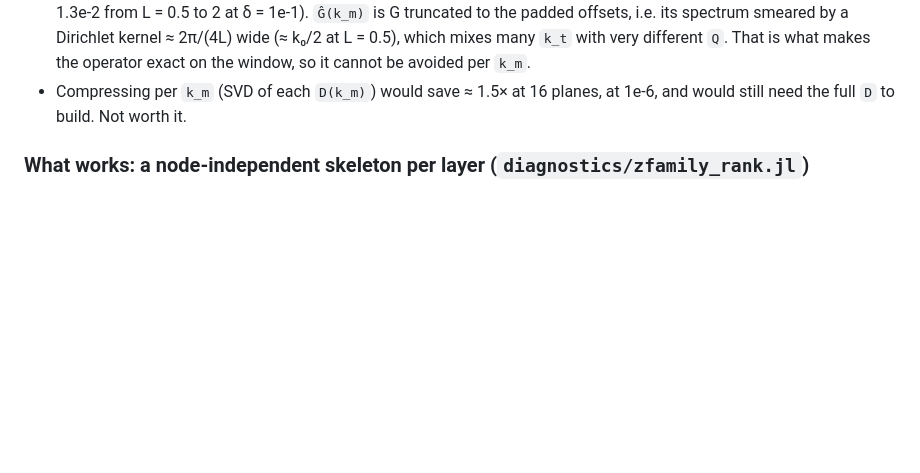
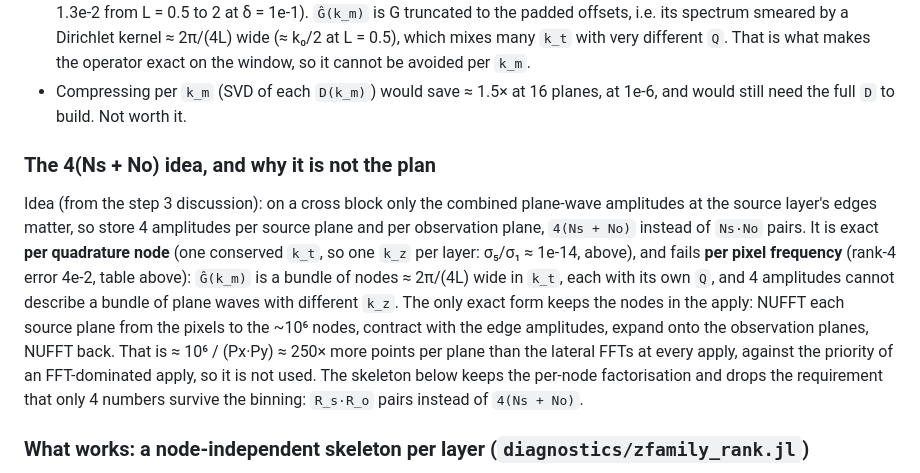
Before and after one commit to HortenseBeaudoin/YellowThinFilms, a Markdown page: STATUS_closed_form_rewrite.md, the part around the change. GitHub-like rendering; blank space fills up the shorter version.

Commit message:
Record why 4(Ns + No) edge amplitudes per k_m are not the step 3 route
Co-Authored-By: Claude Opus 5.5 <noreply@anthropic.com>

```diff
--- a/STATUS_closed_form_rewrite.md
+++ b/STATUS_closed_form_rewrite.md
@@ -134,6 +134,10 @@ Box source in layer 2 of a 3-layer stack, cubic voxel Δ = 1/32, 16 planes per l
 - An edge state of 4 amplitudes per `k_m` is **not** exact: 4e-2 relative error on cross blocks. The rank-4 residual is spread evenly over all planes, not concentrated next to the interface.
 - **Cause: the finite lateral window, not aliasing.** At Δ = 1/8: capping kρ below the pixel band (`kρ_cap` = 20 < π/Δ, no node can alias) leaves the rank unchanged; loss (δ = 1e-3 → 1) barely changes it; a wider window helps (e₄ 4.4e-2 → 1.3e-2 from L = 0.5 to 2 at δ = 1e-1). `Ĝ(k_m)` is G truncated to the padded offsets, i.e. its spectrum smeared by a Dirichlet kernel ≈ 2π/(4L) wide (≈ k₀/2 at L = 0.5), which mixes many `k_t` with very different `Q`. That is what makes the operator exact on the window, so it cannot be avoided per `k_m`.
 - Compressing per `k_m` (SVD of each `D(k_m)`) would save ≈ 1.5× at 16 planes, at 1e-6, and would still need the full `D` to build. Not worth it.
+
+### The 4(Ns + No) idea, and why it is not the plan
+
+Idea (from the step 3 discussion): on a cross block only the combined plane-wave amplitudes at the source layer's edges matter, so store 4 amplitudes per source plane and per observation plane, `4(Ns + No)` instead of `Ns·No` pairs. It is exact **per quadrature node** (one conserved `k_t`, so one `k_z` per layer: σ₅/σ₁ ≈ 1e-14, above), and fails **per pixel frequency** (rank-4 error 4e-2, table above): `Ĝ(k_m)` is a bundle of nodes ≈ 2π/(4L) wide in `k_t`, each with its own `Q`, and 4 amplitudes cannot describe a bundle of plane waves with different `k_z`. The only exact form keeps the nodes in the apply: NUFFT each source plane from the pixels to the ~10⁶ nodes, contract with the edge amplitudes, expand onto the observation planes, NUFFT back. That is ≈ 10⁶ / (Px·Py) ≈ 250× more points per plane than the lateral FFTs at every apply, against the priority of an FFT-dominated apply, so it is not used. The skeleton below keeps the per-node factorisation and drops the requirement that only 4 numbers survive the binning: `R_s·R_o` pairs instead of `4(Ns + No)`.
 
 ### What works: a node-independent skeleton per layer (`diagnostics/zfamily_rank.jl`)
 
```
